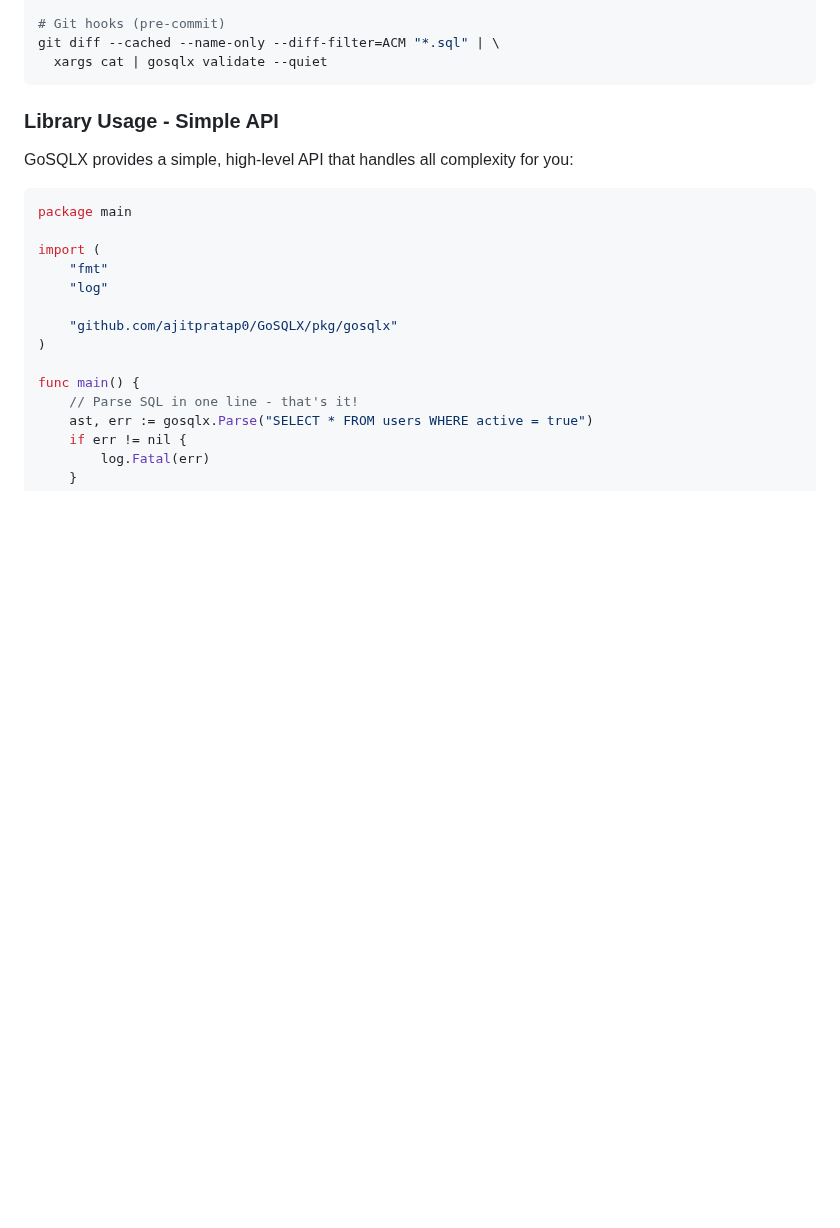
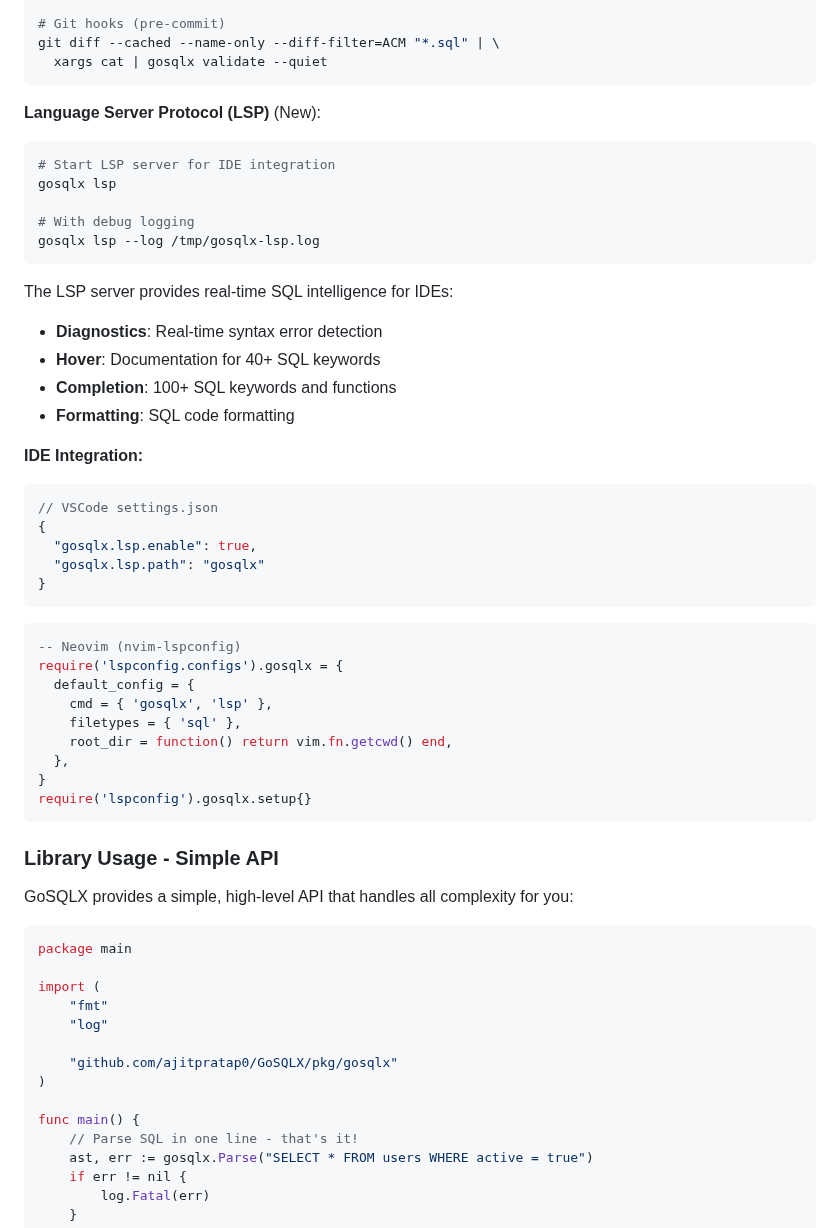
Before and after one commit to ajitpratap0/GoSQLX, a Markdown page: README.md, the part around the change. Rendered like a GitHub page; blank space fills up the shorter version.

Commit message:
docs: add LSP server documentation to README and CLAUDE.md
- Add LSP server section to README.md with usage examples
- Document IDE integration for VSCode and Neovim
- Add LSP package to CLAUDE.md Core Components section
- Add LSP command to CLI Tool Usage section

🤖 Generated with [Claude Code](https://claude.com/claude-code)

Co-Authored-By: Claude <noreply@anthropic.com>

````diff
--- a/README.md
+++ b/README.md
@@ -170,6 +170,42 @@ Get-Content query.sql | gosqlx format | Set-Content formatted.sql
 # Git hooks (pre-commit)
 git diff --cached --name-only --diff-filter=ACM "*.sql" | \
   xargs cat | gosqlx validate --quiet
+```
+
+**Language Server Protocol (LSP)** (New):
+```bash
+# Start LSP server for IDE integration
+gosqlx lsp
+
+# With debug logging
+gosqlx lsp --log /tmp/gosqlx-lsp.log
+```
+
+The LSP server provides real-time SQL intelligence for IDEs:
+- **Diagnostics**: Real-time syntax error detection
+- **Hover**: Documentation for 40+ SQL keywords
+- **Completion**: 100+ SQL keywords and functions
+- **Formatting**: SQL code formatting
+
+**IDE Integration:**
+```jsonc
+// VSCode settings.json
+{
+  "gosqlx.lsp.enable": true,
+  "gosqlx.lsp.path": "gosqlx"
+}
+```
+
+```lua
+-- Neovim (nvim-lspconfig)
+require('lspconfig.configs').gosqlx = {
+  default_config = {
+    cmd = { 'gosqlx', 'lsp' },
+    filetypes = { 'sql' },
+    root_dir = function() return vim.fn.getcwd() end,
+  },
+}
+require('lspconfig').gosqlx.setup{}
 ```
 
 ### Library Usage - Simple API
````
Also changed, not shown: CLAUDE.md (+5 -0 lines).
